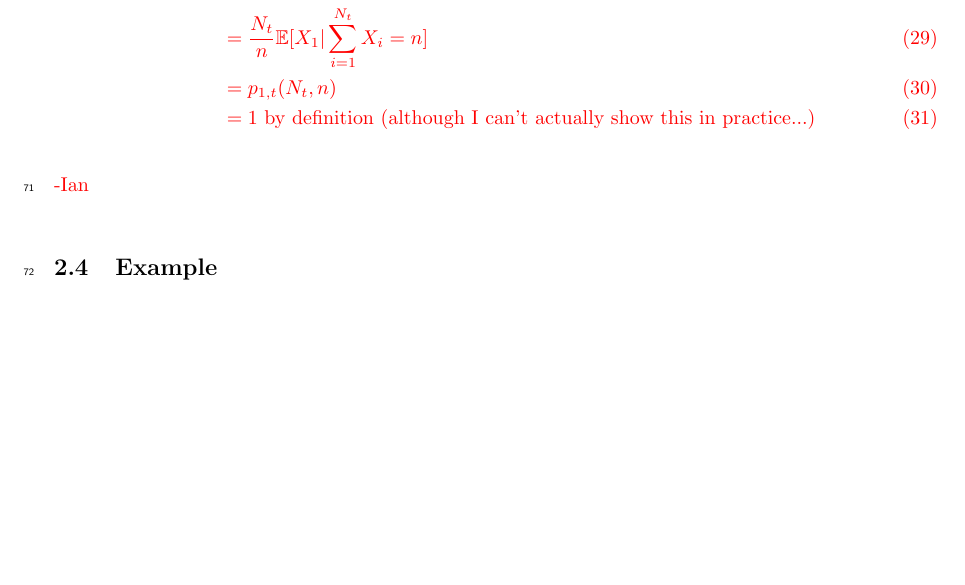
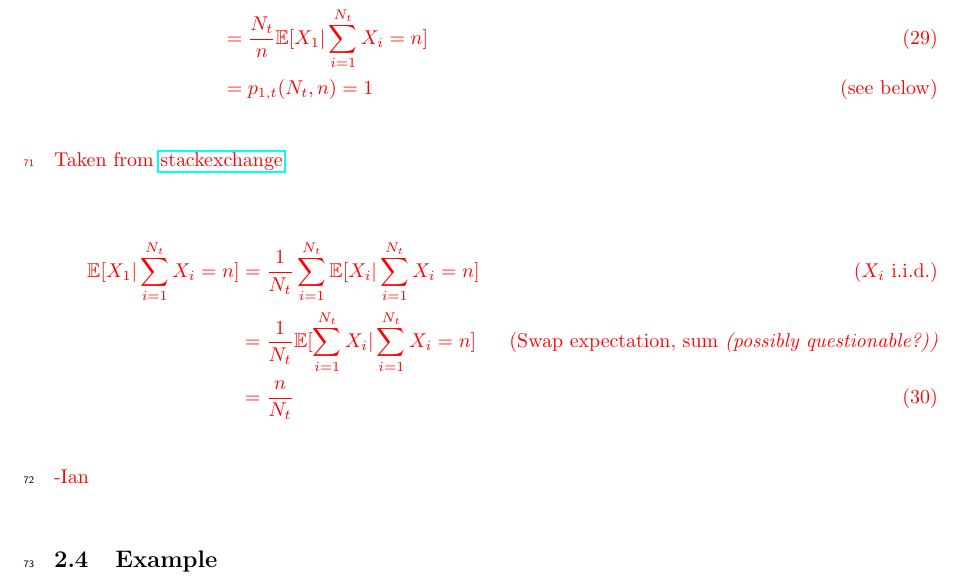
Before and after one commit to xavierdidelot/EpiLambda, a LaTeX document (draft/main.tex): part of page 6 of 9, cut so that both start at the same text, the shorter picture padded with empty space. Compiled offline with pdfLaTeX.

Commit message:
Added solution for p_1t (N_t, N_t+1) = 1

```diff
--- a/draft/main.tex
+++ b/draft/main.tex
@@ -227,8 +227,16 @@ Somewhere need to note that for any offspring distribution we have:
 			& = \sum_{k=1}^n N_t \frac{k}{n} \mathbb{P}[X_1=k | \sum_{i=1}^{N_t} X_i = n] \\
 			& = \frac{N_t}{n} \sum_{k=0}^n k \mathbb{P}[X_1 = k | \sum_{i=1}^{N_t} X_i = n] \tag{lower limit $k=0$ makes no difference overall}\\
 			& = \frac{N_t}{n} \mathbb{E}[X_1 | \sum_{i=1}^{N_t} X_i = n ] \\
-			& = p_{1,t} (N_t, n) \\
-			& = 1 \text{ by definition (although I can't actually show this in practice...)}
+			& = p_{1,t} (N_t, n) = 1 \tag{see below}
+	\end{align}
+
+	Taken from \href{https://math.stackexchange.com/questions/2508465/conditional-expectation-of-random-variable-given-a-sum}{stackexchange}
+
+	\begin{align}
+		\mathbb{E}[X_1 | \sum_{i=1}^{N_t} X_i = n]
+			& = \frac{1}{N_t} \sum_{i=1}^{N_t} \mathbb{E}[X_i | \sum_{i=1}^{N_t} X_i = n] \tag{$X_i$ i.i.d.} \\
+			& = \frac{1}{N_t} \mathbb{E}[ \sum_{i=1}^{N_t} X_i | \sum_{i=1}^{N_t} X_i = n] \tag{Swap expectation, sum \it (possibly questionable?)} \\
+			& = \frac{n}{N_t}
 	\end{align}
 
 -Ian}
```
Also changed, not shown: draft/main.pdf.
